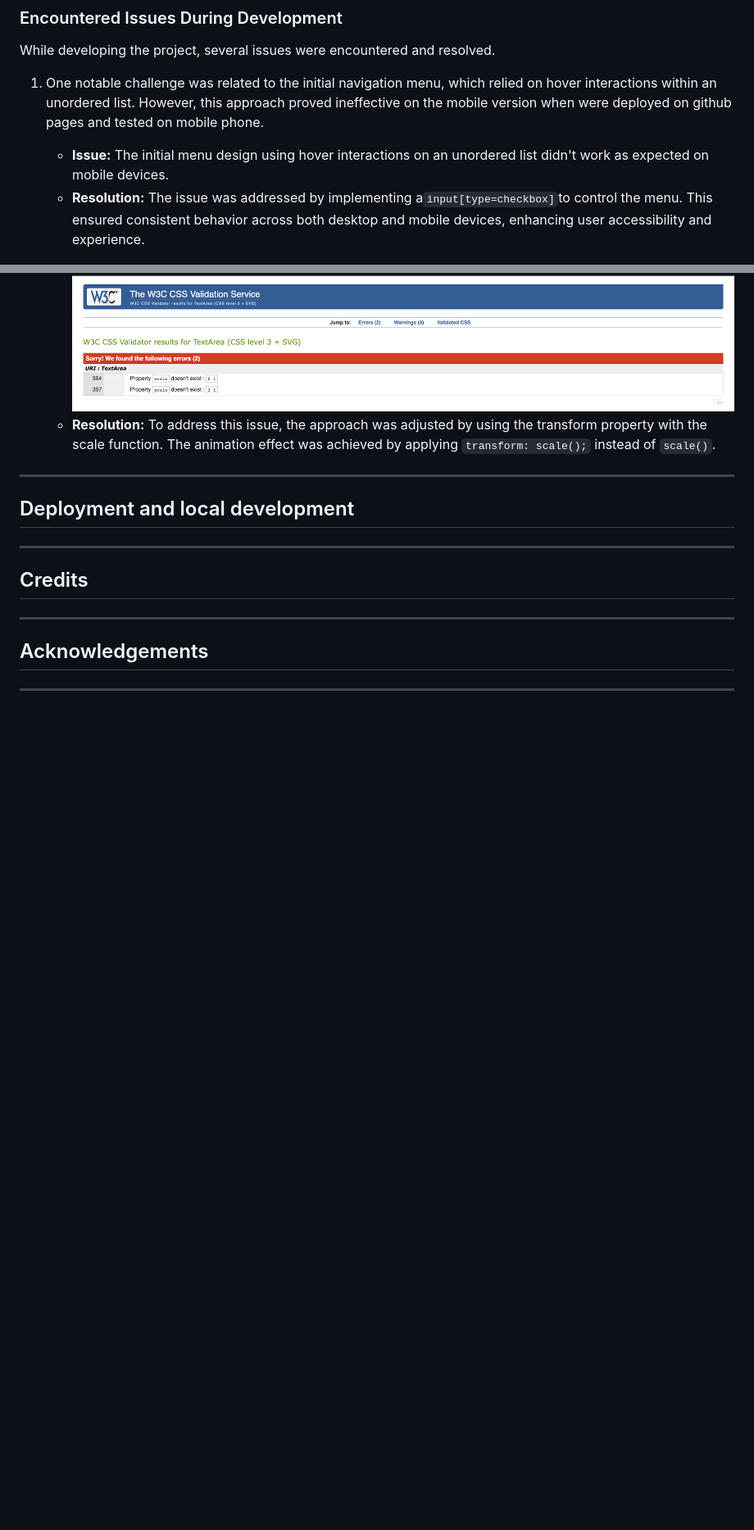
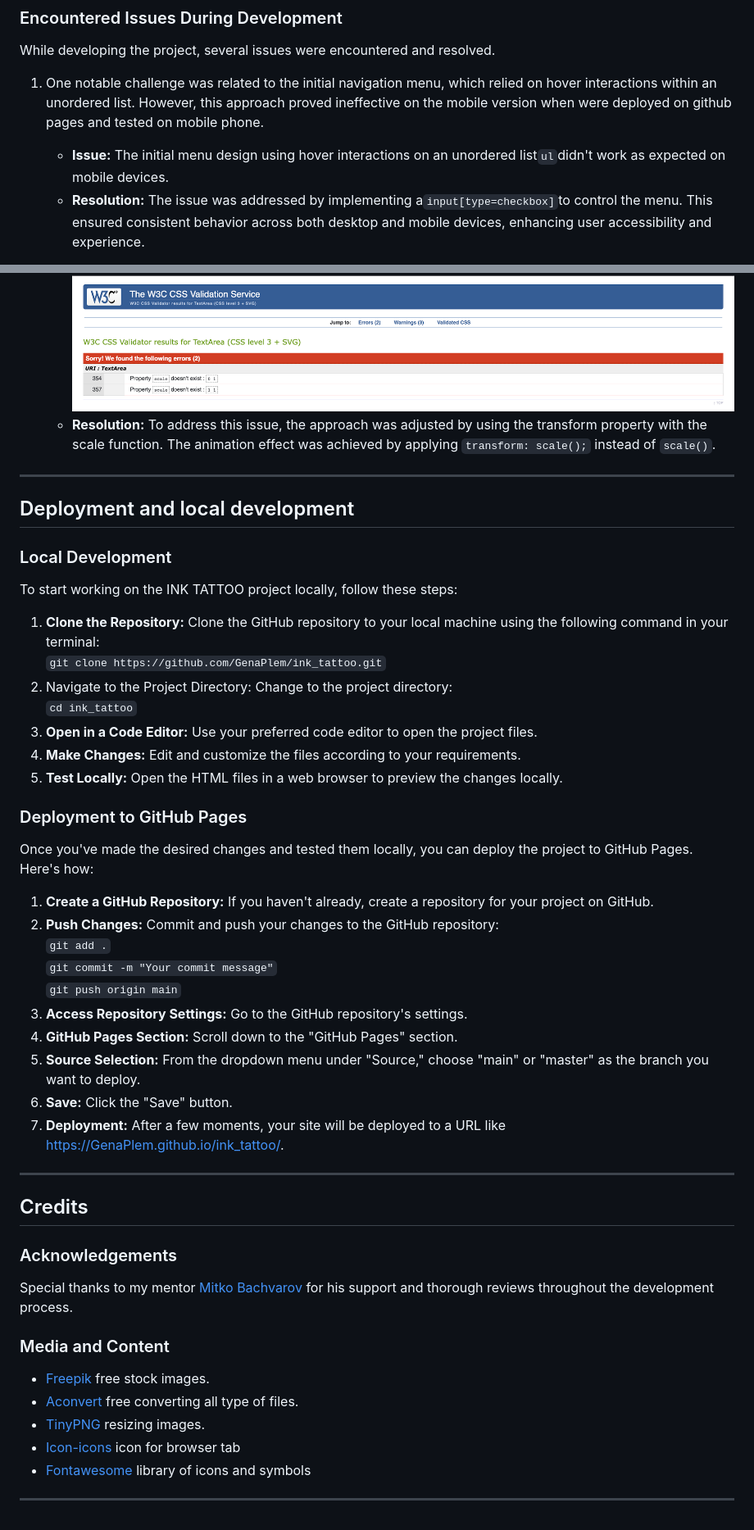
Before and after one commit to GenaPlem/ink_tattoo, a Markdown page: README.md, 2 parts joined by grey strips. Shown at 82% size. Drawn GitHub-style; blank space fills up the shorter version.

Commit message:
Add future features, Technologies, Programs, Deployment and Credits sections for readme

```diff
--- a/README.md
+++ b/README.md
@@ -155,7 +234,7 @@ They were then converted from PNG to WebP format using the free tool [Aconvert](
 
 While developing the project, several issues were encountered and resolved.
 1. One notable challenge was related to the initial navigation menu, which relied on hover interactions within an unordered list. However, this approach proved ineffective on the mobile version when were deployed on github pages and tested on mobile phone.
-   - **Issue:** The initial menu design using hover interactions on an unordered list didn't work as expected on mobile devices.
+   - **Issue:** The initial menu design using hover interactions on an unordered list`ul`didn't work as expected on mobile devices.
    - **Resolution:** The issue was addressed by implementing a`input[type=checkbox]`to control the menu. This ensured consistent behavior across both desktop and mobile devices, enhancing user accessibility and experience.
 
 
@@ -175,12 +254,45 @@ While developing the project, several issues were encountered and resolved.
 
 ## Deployment and local development
 
+### Local Development
+
+To start working on the INK TATTOO project locally, follow these steps:
+1. **Clone the Repository:** Clone the GitHub repository to your local machine using the following command in your terminal: <br>
+`git clone https://github.com/GenaPlem/ink_tattoo.git`
+2. Navigate to the Project Directory: Change to the project directory:<br>
+`cd ink_tattoo`
+3. **Open in a Code Editor:** Use your preferred code editor to open the project files.
+4. **Make Changes:** Edit and customize the files according to your requirements.
+5. **Test Locally:** Open the HTML files in a web browser to preview the changes locally.
+
+### Deployment to GitHub Pages
+
+Once you've made the desired changes and tested them locally, you can deploy the project to GitHub Pages. Here's how:
+1. **Create a GitHub Repository:** If you haven't already, create a repository for your project on GitHub.
+2. **Push Changes:** Commit and push your changes to the GitHub repository:<br>
+`git add .`<br>
+`git commit -m "Your commit message"`<br>
+`git push origin main`
+3. **Access Repository Settings:** Go to the GitHub repository's settings.
+4. **GitHub Pages Section:** Scroll down to the "GitHub Pages" section.
+5. **Source Selection:** From the dropdown menu under "Source," choose "main" or "master" as the branch you want to deploy.
+6. **Save:** Click the "Save" button.
+7. **Deployment:** After a few moments, your site will be deployed to a URL like https://GenaPlem.github.io/ink_tattoo/.
+
 - - -
 
 ## Credits
 
-- - -
+### Acknowledgements
 
-## Acknowledgements
+Special thanks to my mentor [Mitko Bachvarov](https://github.com/MitkoBachvarov) for his support and thorough reviews throughout the development process.
+
+### Media and Content
+
+* [Freepik](https://www.freepik.com/) free stock images.
+* [Aconvert](https://www.aconvert.com/) free converting all type of files.
+* [TinyPNG](https://tinypng.com/) resizing images.
+* [Icon-icons](https://icon-icons.com/) icon for browser tab
+* [Fontawesome](https://fontawesome.com/) library of icons and symbols
 
 - - -
```
Also changed, not shown: other parts of README.md (+100 -21 lines).
